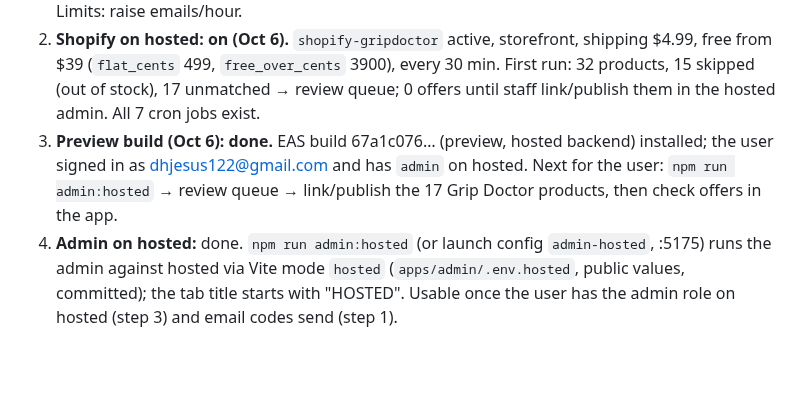
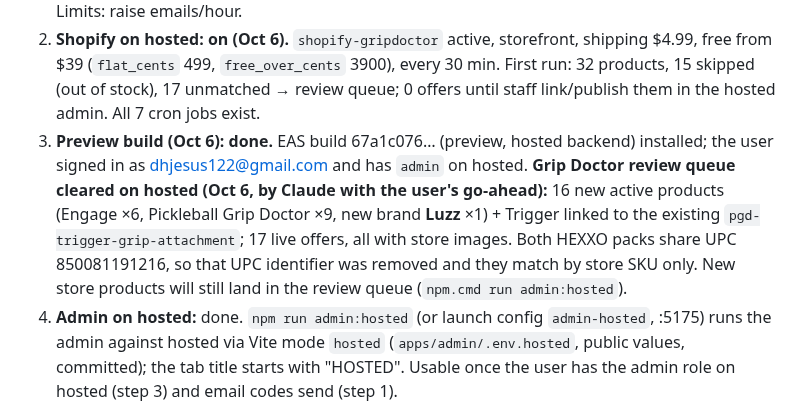
Before and after one commit to jd-innovations/pickledeals, a Markdown page: docs/HANDOFF.md, the part around the change. Drawn GitHub-style; blank space fills up the shorter version.

Commit message:
Handoff: Grip Doctor products live on hosted (16 created, 1 linked)
Co-Authored-By: Claude Opus 5.5 <noreply@anthropic.com>

```diff
--- a/docs/HANDOFF.md
+++ b/docs/HANDOFF.md
@@ -40,8 +40,12 @@ Paste this into a new session, or say: "Read docs/HANDOFF.md and continue."
    stock), 17 unmatched → review queue; 0 offers until staff link/publish them in the hosted admin. All 7
    cron jobs exist.
 3. **Preview build (Oct 6): done.** EAS build 67a1c076… (preview, hosted backend) installed; the user
-   signed in as dhjesus122@gmail.com and has `admin` on hosted. Next for the user: `npm run admin:hosted` →
-   review queue → link/publish the 17 Grip Doctor products, then check offers in the app.
+   signed in as dhjesus122@gmail.com and has `admin` on hosted.
+   **Grip Doctor review queue cleared on hosted (Oct 6, by Claude with the user's go-ahead):** 16 new active
+   products (Engage ×6, Pickleball Grip Doctor ×9, new brand **Luzz** ×1) + Trigger linked to the existing
+   `pgd-trigger-grip-attachment`; 17 live offers, all with store images. Both HEXXO packs share UPC
+   850081191216, so that UPC identifier was removed and they match by store SKU only. New store products will
+   still land in the review queue (`npm.cmd run admin:hosted`).
 4. **Admin on hosted:** done. `npm run admin:hosted` (or launch config `admin-hosted`, :5175) runs the admin
    against hosted via Vite mode `hosted` (`apps/admin/.env.hosted`, public values, committed); the tab title
    starts with "HOSTED". Usable once the user has the admin role on hosted (step 3) and email codes send (step 1).
```
